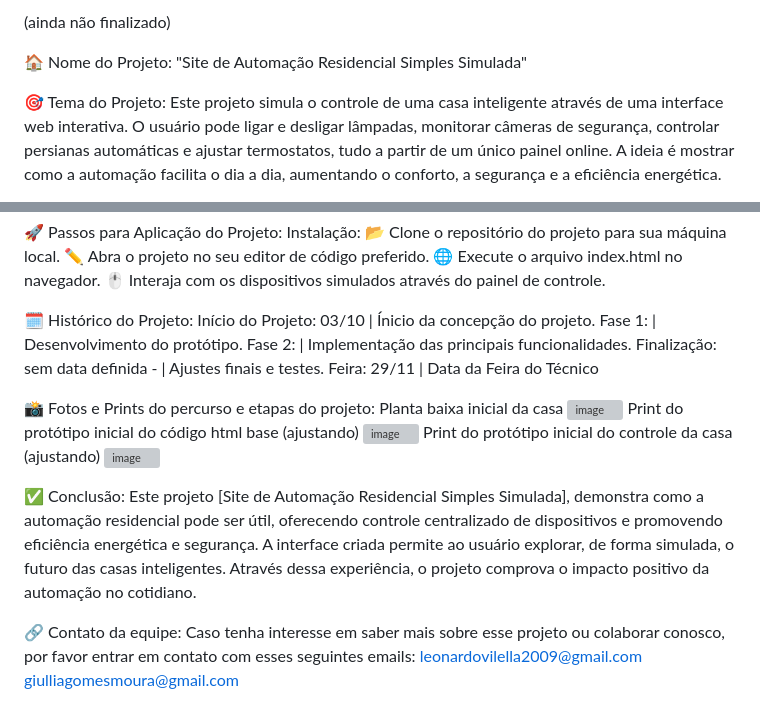
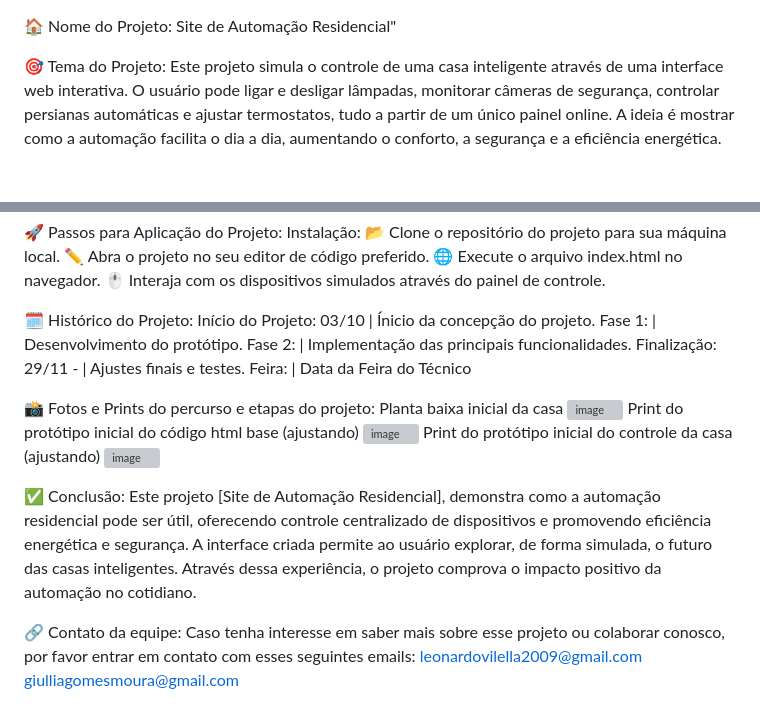
Before and after one commit to tiozinhodomine/Feira-t-cnico, a Markdown page: README.md, 2 parts joined by grey strips. GitHub-like rendering; grey boxes are pictures that could not be loaded.

```diff
--- a/README.md
+++ b/README.md
@@ -1,7 +1,5 @@
-(ainda não finalizado)
-
 🏠 Nome do Projeto:
-"Site de Automação Residencial Simples Simulada"
+Site de Automação Residencial"
 
 🎯 Tema do Projeto:
 Este projeto simula o controle de uma casa inteligente através de uma interface web interativa. O usuário pode ligar e desligar lâmpadas, monitorar câmeras de segurança, controlar persianas automáticas e ajustar termostatos, tudo a partir de um único painel online. A ideia é mostrar como a automação facilita o dia a dia, aumentando o conforto, a segurança e a eficiência energética.
@@ -41,8 +39,8 @@ Instalação:
 Início do Projeto: 03/10 | Ínicio da concepção do projeto.
 Fase 1: | Desenvolvimento do protótipo.
 Fase 2: | Implementação das principais funcionalidades.
-Finalização: sem data definida - | Ajustes finais e testes.
-Feira: 29/11 | Data da Feira do Técnico
+Finalização: 29/11 - | Ajustes finais e testes.
+Feira:  | Data da Feira do Técnico
 
 📸 Fotos e Prints do percurso e etapas do projeto:
 Planta baixa inicial da casa  ![image](https://github.com/user-attachments/assets/04ebce7e-1afb-4c33-893b-22cdbd10ceaa)
@@ -50,7 +48,7 @@ Print do protótipo inicial do código html base (ajustando)  ![image](https://g
 Print do protótipo inicial do controle da casa (ajustando)  ![image](https://github.com/user-attachments/assets/36dd6021-2d5d-4015-a47f-bd4201804017)
 
 ✅ Conclusão:
-Este projeto [Site de Automação Residencial Simples Simulada], demonstra como a automação residencial pode ser útil, oferecendo controle centralizado de dispositivos e promovendo eficiência energética e segurança. A interface criada permite ao usuário explorar, de forma simulada, o futuro das casas inteligentes. Através dessa experiência, o projeto comprova o impacto positivo da automação no cotidiano.
+Este projeto [Site de Automação Residencial], demonstra como a automação residencial pode ser útil, oferecendo controle centralizado de dispositivos e promovendo eficiência energética e segurança. A interface criada permite ao usuário explorar, de forma simulada, o futuro das casas inteligentes. Através dessa experiência, o projeto comprova o impacto positivo da automação no cotidiano.
 
 🔗 Contato da equipe:
 Caso tenha interesse em saber mais sobre esse projeto ou colaborar conosco, por favor entrar em contato com esses seguintes emails:
```
